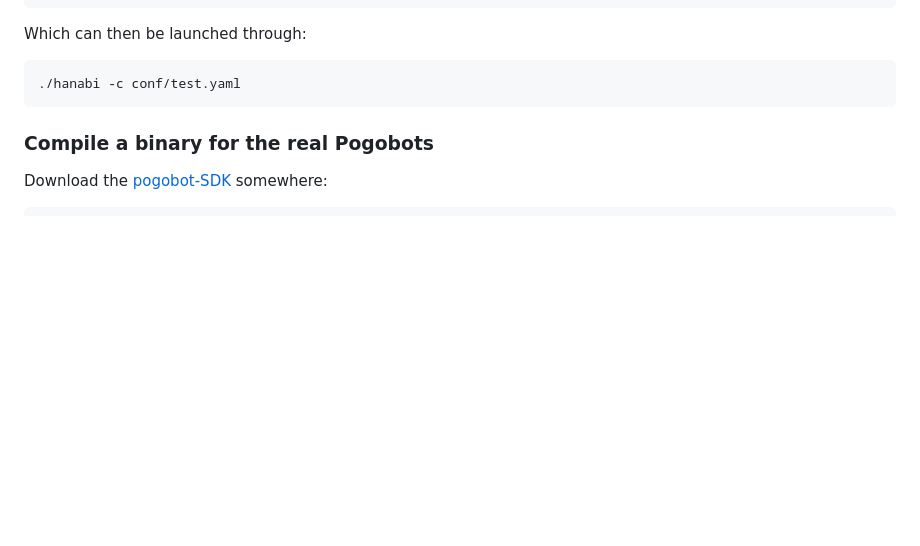
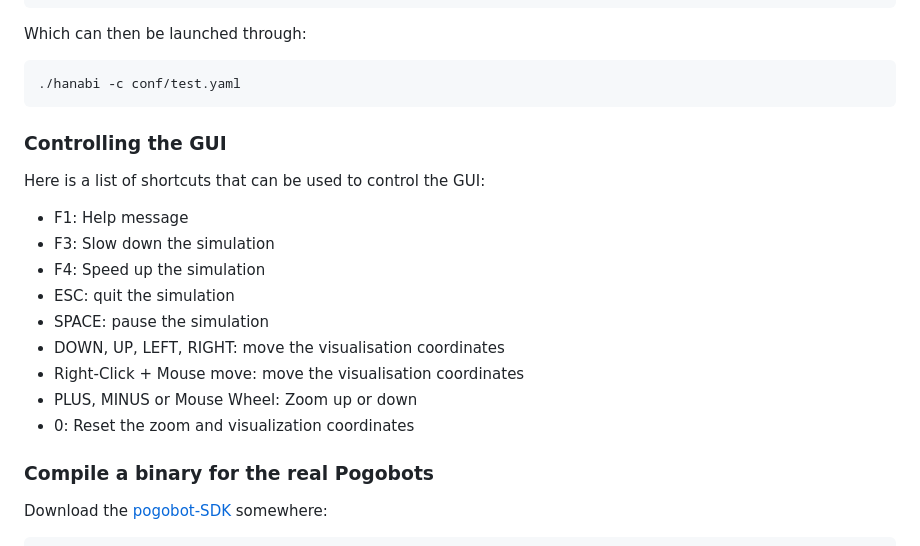
Before and after one commit to larapolachini/Stage_de_Recherche, a Markdown page: README.md, the part around the change. Rendered like a GitHub page; blank space fills up the shorter version.

Commit message:
add keyboard shortcuts in README

````diff
--- a/README.md
+++ b/README.md
@@ -73,6 +73,19 @@ Which can then be launched through:
 ```shell
 ./hanabi -c conf/test.yaml
 ```
+
+
+### Controlling the GUI
+Here is a list of shortcuts that can be used to control the GUI:
+ - F1: Help message
+ - F3: Slow down the simulation
+ - F4: Speed up the simulation
+ - ESC: quit the simulation
+ - SPACE: pause the simulation
+ - DOWN, UP, LEFT, RIGHT: move the visualisation coordinates
+ - Right-Click + Mouse move: move the visualisation coordinates
+ - PLUS, MINUS or Mouse Wheel: Zoom up or down
+ - 0: Reset the zoom and visualization coordinates
 
 
 ### Compile a binary for the real Pogobots
````
